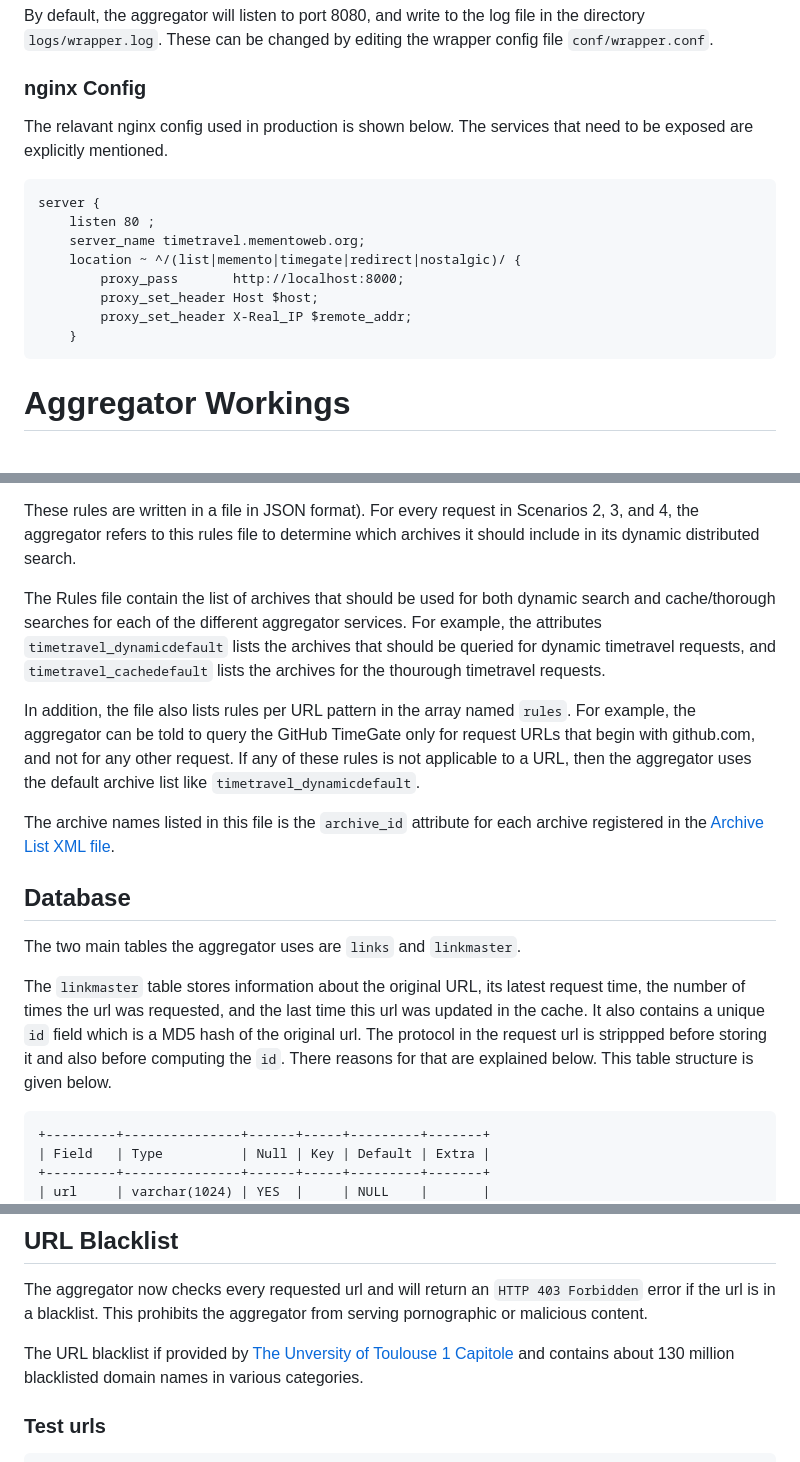
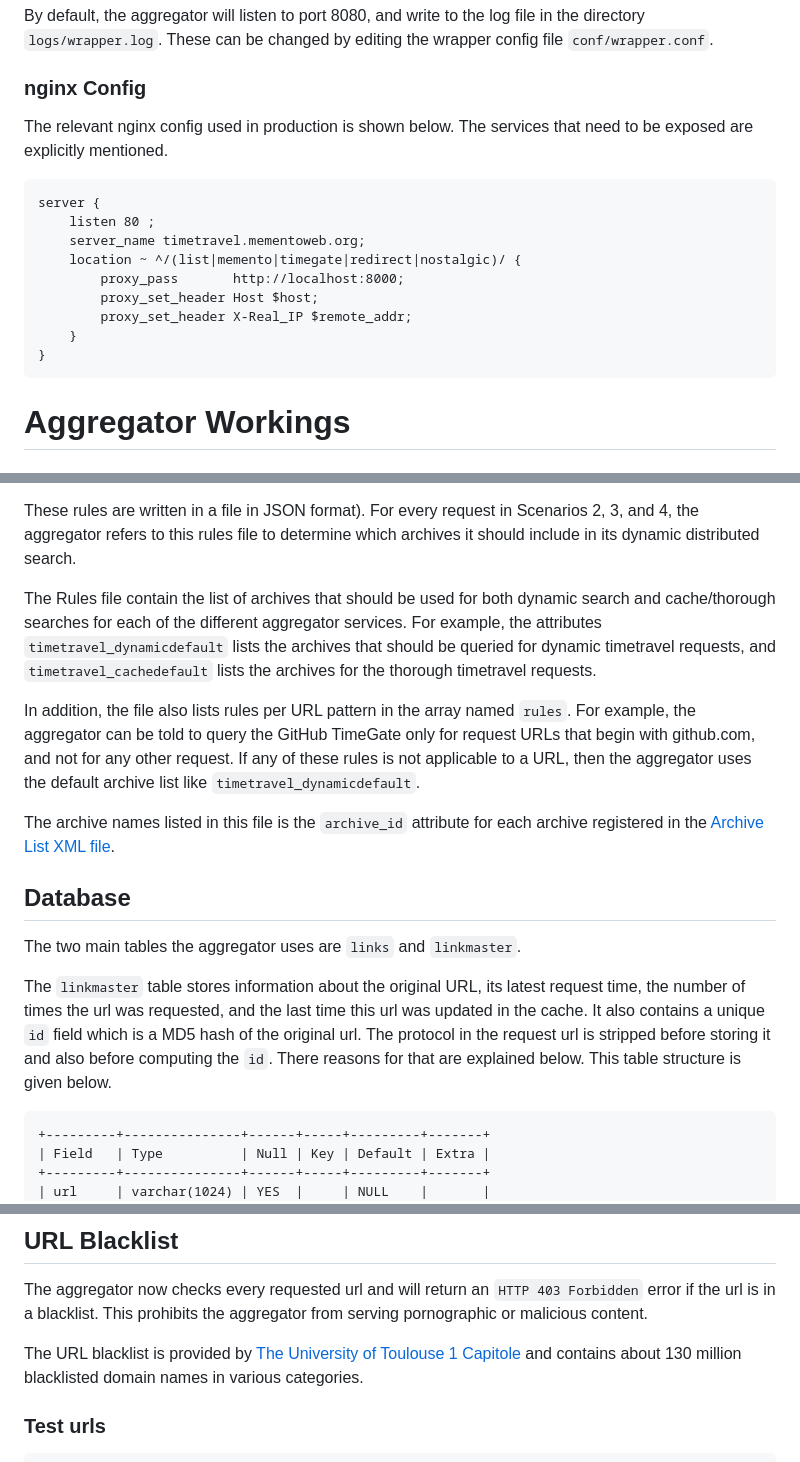
Before and after one commit to lanl/TimeStitch-Memento-Aggregator, a Markdown page: README.md, 3 parts joined by grey strips. Drawn GitHub-style.

Commit message:
Fix typos and formatting in README.md

````diff
--- a/README.md
+++ b/README.md
@@ -64,7 +65,7 @@ Start/stop the aggregator:
 By default, the aggregator will listen to port 8080, and write to the log file in the directory `logs/wrapper.log`. These can be changed by editing the wrapper config file `conf/wrapper.conf`.
 
 ### nginx Config
-The relavant nginx config used in production is shown below. The services that need to be exposed are explicitly mentioned.
+The relevant nginx config used in production is shown below. The services that need to be exposed are explicitly mentioned.
 
 ```
 server {
@@ -75,6 +76,7 @@ server {
 		proxy_set_header Host $host;
 		proxy_set_header X-Real_IP $remote_addr;
 	}
+}
 ```
 
 # Aggregator Workings
@@ -152,7 +154,7 @@ The aggregator follows a set of rules to choose the list of archives to query fo
 
 These rules are written in a file in JSON format). For every request in Scenarios 2, 3, and 4, the aggregator refers to this rules file to determine which archives it should include in its dynamic distributed search.
 
-The Rules file contain the list of archives that should be used for both dynamic search and cache/thorough searches for each of the different aggregator services. For example, the attributes `timetravel_dynamicdefault` lists the archives that should be queried for dynamic timetravel requests, and `timetravel_cachedefault` lists the archives for the thourough timetravel requests.
+The Rules file contain the list of archives that should be used for both dynamic search and cache/thorough searches for each of the different aggregator services. For example, the attributes `timetravel_dynamicdefault` lists the archives that should be queried for dynamic timetravel requests, and `timetravel_cachedefault` lists the archives for the thorough timetravel requests.
 
 In addition, the file also lists rules per URL pattern in the array named `rules`. For example, the aggregator can be told to query the GitHub TimeGate only for request URLs that begin with github.com, and not for any other request. If any of these rules is not applicable to a URL, then the aggregator uses the default archive list like `timetravel_dynamicdefault`.
 
@@ -162,7 +164,7 @@ The archive names listed in this file is the `archive_id` attribute for each arc
 
  The two main tables the aggregator uses are `links` and `linkmaster`.
 
-The `linkmaster` table stores information about the original URL, its latest request time, the number of times the url was requested, and the last time this url was updated in the cache. It also contains a unique `id` field which is a MD5 hash of the original url. The protocol in the request url is strippped before storing it and also before computing the `id`. There reasons for that are explained below. This table structure is given below.
+The `linkmaster` table stores information about the original URL, its latest request time, the number of times the url was requested, and the last time this url was updated in the cache. It also contains a unique `id` field which is a MD5 hash of the original url. The protocol in the request url is stripped before storing it and also before computing the `id`. There reasons for that are explained below. This table structure is given below.
 ```
 +---------+---------------+------+-----+---------+-------+
 | Field   | Type          | Null | Key | Default | Extra |
@@ -217,7 +219,7 @@ The aggregator does not differentiate between http and https resources, even tho
 ## URL Blacklist
 The aggregator now checks every requested url and will return an `HTTP 403 Forbidden` error if the url is in a blacklist. This prohibits the aggregator from serving pornographic or malicious content.
 
-The URL blacklist if provided by [The Unversity of Toulouse 1 Capitole](http://dsi.ut-capitole.fr/blacklists/index_en.php) and contains about 130 million blacklisted domain names in various categories.
+The URL blacklist is provided by [The University of Toulouse 1 Capitole](http://dsi.ut-capitole.fr/blacklists/index_en.php) and contains about 130 million blacklisted domain names in various categories.
 
 ### Test urls
 ```
````
Also changed, not shown: other parts of README.md (+4 -3 lines).
